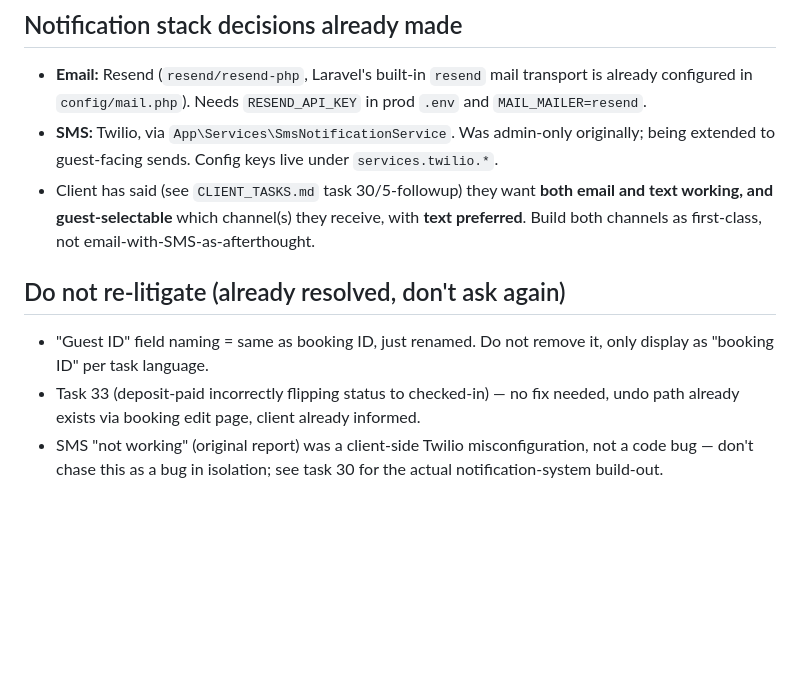
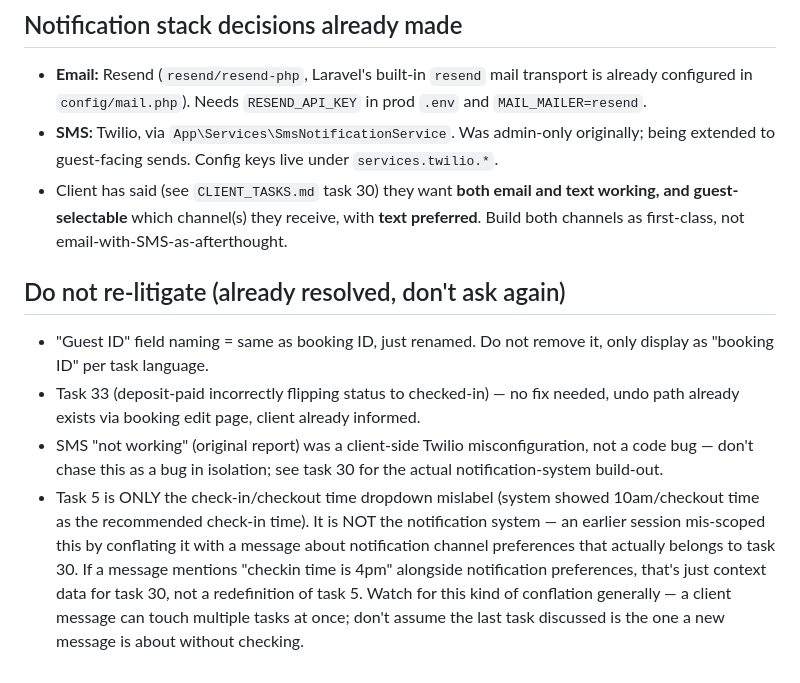
Before and after one commit to patrickodeh1/Guesthub, a Markdown page: CLAUDE.md, the part around the change. Rendered like a GitHub page; blank space fills up the shorter version.

```diff
--- a/CLAUDE.md
+++ b/CLAUDE.md
@@ -102,7 +102,7 @@ changed.
 - **SMS:** Twilio, via `App\Services\SmsNotificationService`. Was
   admin-only originally; being extended to guest-facing sends. Config keys
   live under `services.twilio.*`.
-- Client has said (see `CLIENT_TASKS.md` task 30/5-followup) they want
+- Client has said (see `CLIENT_TASKS.md` task 30) they want
   **both email and text working, and guest-selectable** which channel(s)
   they receive, with **text preferred**. Build both channels as first-class,
   not email-with-SMS-as-afterthought.
@@ -117,3 +117,12 @@ changed.
 - SMS "not working" (original report) was a client-side Twilio
   misconfiguration, not a code bug — don't chase this as a bug in isolation;
   see task 30 for the actual notification-system build-out.
+- Task 5 is ONLY the check-in/checkout time dropdown mislabel (system showed
+  10am/checkout time as the recommended check-in time). It is NOT the
+  notification system — an earlier session mis-scoped this by conflating it
+  with a message about notification channel preferences that actually
+  belongs to task 30. If a message mentions "checkin time is 4pm" alongside
+  notification preferences, that's just context data for task 30, not a
+  redefinition of task 5. Watch for this kind of conflation generally — a
+  client message can touch multiple tasks at once; don't assume the last
+  task discussed is the one a new message is about without checking.
```
Also changed, not shown: CLIENT_TASKS.md (+24 -15 lines), TASKS.md (+5 -5 lines).
